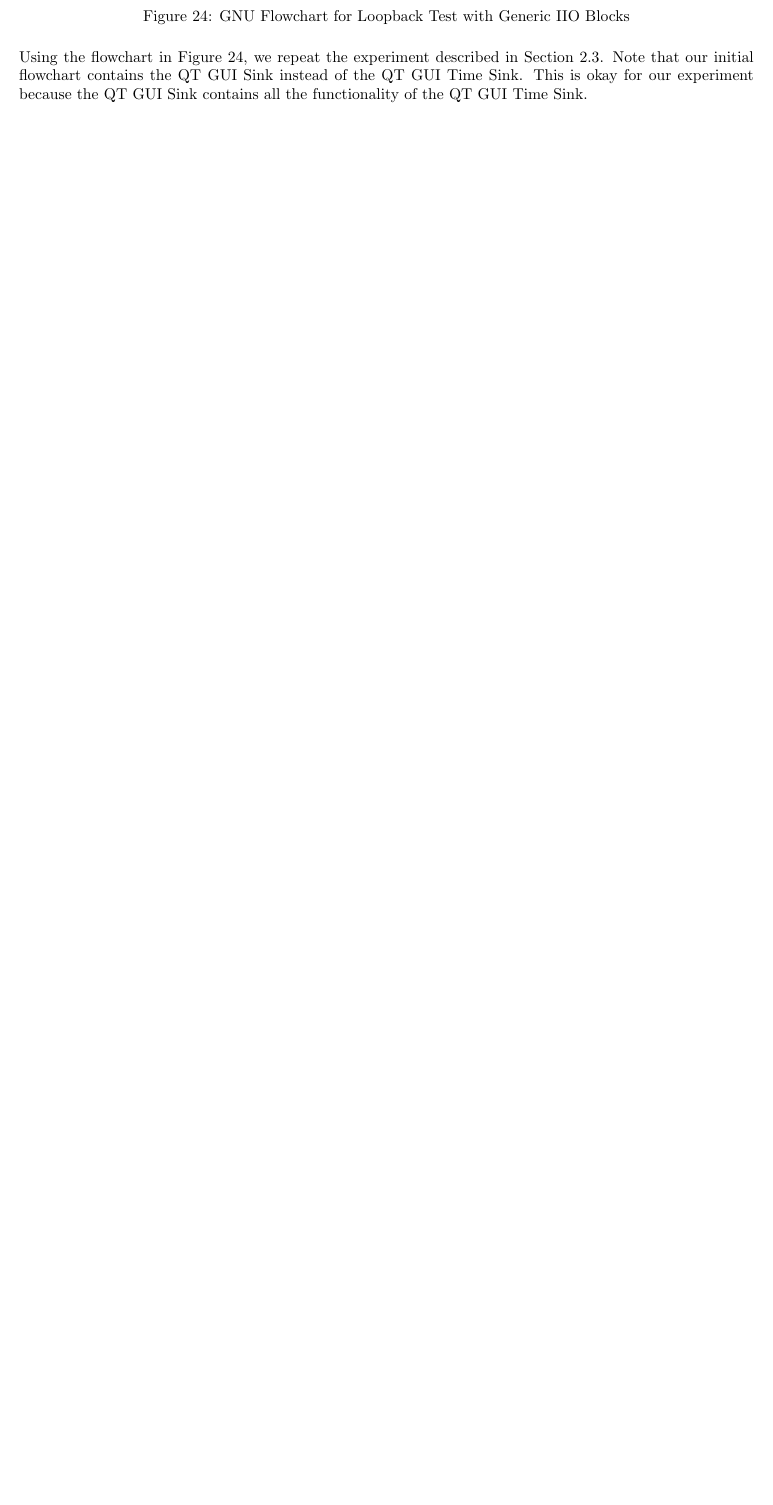
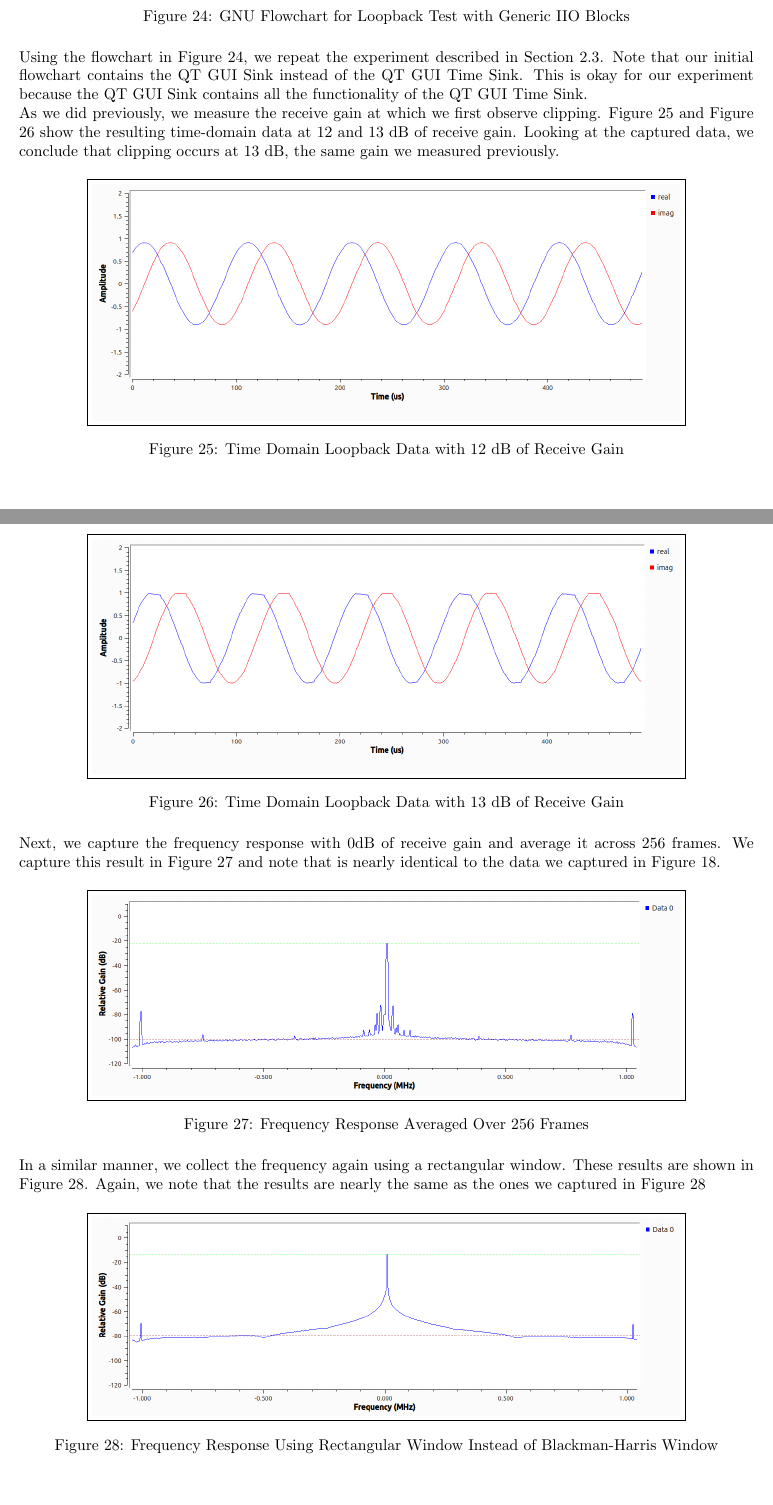
Before and after one commit to osowatzke/ECE_531_Labs, a LaTeX document (2/lab_report.tex): part of page 13 of 13 before the commit and two parts of pages 13 and 14 of 15 after it, the two joined at a grey line, cut so that both start at the same text, the shorter picture padded with empty space. Compiled offline with pdfLaTeX.

Commit message:
Saving repeat results

```diff
--- a/2/lab_report.tex
+++ b/2/lab_report.tex
@@ -293,6 +293,37 @@ Using the Generic IIO PlutoSDR Sink and Source blocks shown above, we create a G
 
 Using the flowchart in Figure \ref{fig::gnu_radio_loopback_generic_iio}, we repeat the experiment described in Section \ref{section::gnu_radio_loopback}. Note that our initial flowchart contains the QT GUI Sink instead of the QT GUI Time Sink. This is okay for our experiment because the QT GUI Sink contains all the functionality of the QT GUI Time Sink.
 
+As we did previously, we measure the receive gain at which we first observe clipping. Figure \ref{fig::gnu_radio_loopback_generic_iio_rx_gain_12dB} and Figure
+\ref{fig::gnu_radio_loopback_generic_iio_rx_gain_13dB} show the resulting time-domain data at 12 and 13 dB of receive gain. Looking at the captured data, we conclude that clipping occurs at 13 dB, the same gain we measured previously.
+
+\begin{figure}[H]
+	\centerline{\fbox{\includegraphics[width=0.8\textwidth]{gnu_radio_loopback_generic_iio_rx_gain_12dB.png}}}
+	\caption{Time Domain Loopback Data with 12 dB of Receive Gain}
+	\label{fig::gnu_radio_loopback_generic_iio_rx_gain_12dB}
+\end{figure}
+
+\begin{figure}[H]
+	\centerline{\fbox{\includegraphics[width=0.8\textwidth]{gnu_radio_loopback_generic_iio_rx_gain_13dB.png}}}
+	\caption{Time Domain Loopback Data with 13 dB of Receive Gain}
+	\label{fig::gnu_radio_loopback_generic_iio_rx_gain_13dB}
+\end{figure}
+
+Next, we capture the frequency response with 0dB of receive gain and average it across 256 frames. We capture this result in Figure \ref{fig::gnu_radio_loopback_generic_iio_avg_256} and note that is nearly identical to the data we captured in Figure \ref{fig::gnu_radio_loopback_qt_gui_sink_avg_256}.
+
+\begin{figure}[H]
+	\centerline{\fbox{\includegraphics[width=0.8\textwidth]{gnu_radio_loopback_generic_iio_avg_256.png}}}
+	\caption{Frequency Response Averaged Over 256 Frames}
+	\label{fig::gnu_radio_loopback_generic_iio_avg_256}
+\end{figure}
+
+In a similar manner, we collect the frequency again using a rectangular window. These results are shown in Figure \ref{fig::gnu_radio_loopback_generic_iio_rect_win}. Again, we note that the results are nearly the same as the ones we captured in Figure \ref{fig::gnu_radio_loopback_generic_iio_rect_win}
+
+\begin{figure}[H]
+	\centerline{\fbox{\includegraphics[width=0.8\textwidth]{gnu_radio_loopback_generic_iio_rect_win.png}}}
+	\caption{Frequency Response Using Rectangular Window Instead of Blackman-Harris Window}
+	\label{fig::gnu_radio_loopback_generic_iio_rect_win}
+\end{figure}
+
 \section{Conclusion}
 % Conclusions to the overall lab that discuss meaningful lessons learned and other takeaways from the assignment. (Important)
 
```
Also changed, not shown: 2/images/gnu_radio_loopback_generic_iio_avg_256.png (added), 2/images/gnu_radio_loopback_generic_iio_rect_win.png (added), 2/images/gnu_radio_loopback_generic_iio_rx_gain_12dB.png (added), 2/images/gnu_radio_loopback_generic_iio_rx_gain_13dB.png (added).
